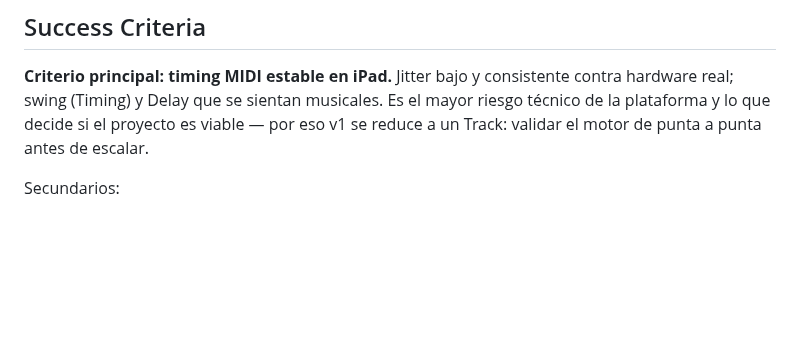
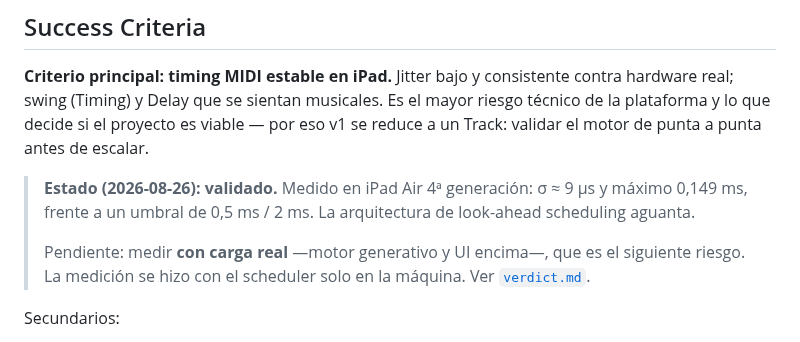
Before and after one commit to hernanflores/torax-h0, a Markdown page: conductor/product.md, the part around the change. Drawn GitHub-style; blank space fills up the shorter version.

```diff
--- a/conductor/product.md
+++ b/conductor/product.md
@@ -62,6 +62,10 @@ El motor por capas: **Shape** decide *cuándo* y con qué densidad ocurren event
 
 **Criterio principal: timing MIDI estable en iPad.** Jitter bajo y consistente contra hardware real; swing (Timing) y Delay que se sientan musicales. Es el mayor riesgo técnico de la plataforma y lo que decide si el proyecto es viable — por eso v1 se reduce a un Track: validar el motor de punta a punta antes de escalar.
 
+> **Estado (2026-08-26): validado.** Medido en iPad Air 4ª generación: σ ≈ 9 µs y máximo 0,149 ms, frente a un umbral de 0,5 ms / 2 ms. La arquitectura de look-ahead scheduling aguanta.
+>
+> Pendiente: medir **con carga real** —motor generativo y UI encima—, que es el siguiente riesgo. La medición se hizo con el scheduler solo en la máquina. Ver [`verdict.md`](./tracks/timing-spike_20260826/verdict.md).
+
 Secundarios:
 
 - Los knobs responden sin saltos de valor ni latencia perceptible.
```
Also changed, not shown: conductor/tech-stack.md (+10 -0 lines).
